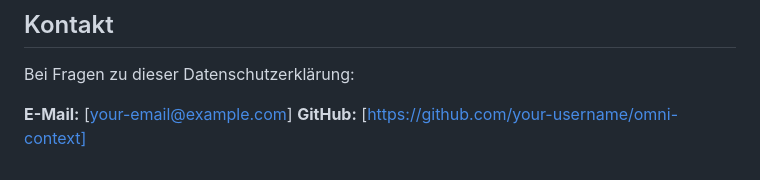
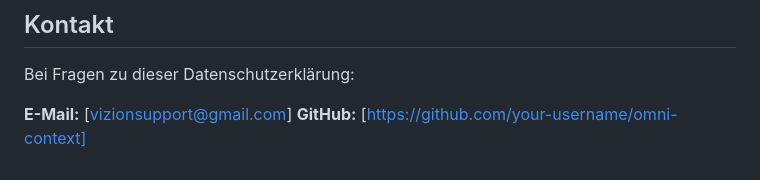
Before and after one commit to vizion-maru/omni-context, a Markdown page: store/privacy-policy-de.md, the part around the change. Drawn GitHub-style.

Commit message:
fix: update contact email in privacy policies

```diff
--- a/store/privacy-policy-de.md
+++ b/store/privacy-policy-de.md
@@ -88,5 +88,5 @@ Aktualisierungen dieser Datenschutzerklärung werden im Chrome Web Store-Eintrag
 
 Bei Fragen zu dieser Datenschutzerklärung:
 
-**E-Mail:** [your-email@example.com]
+**E-Mail:** [vizionsupport@gmail.com]
 **GitHub:** [https://github.com/your-username/omni-context]
```
Also changed, not shown: store/privacy-policy.md (+1 -1 lines).
